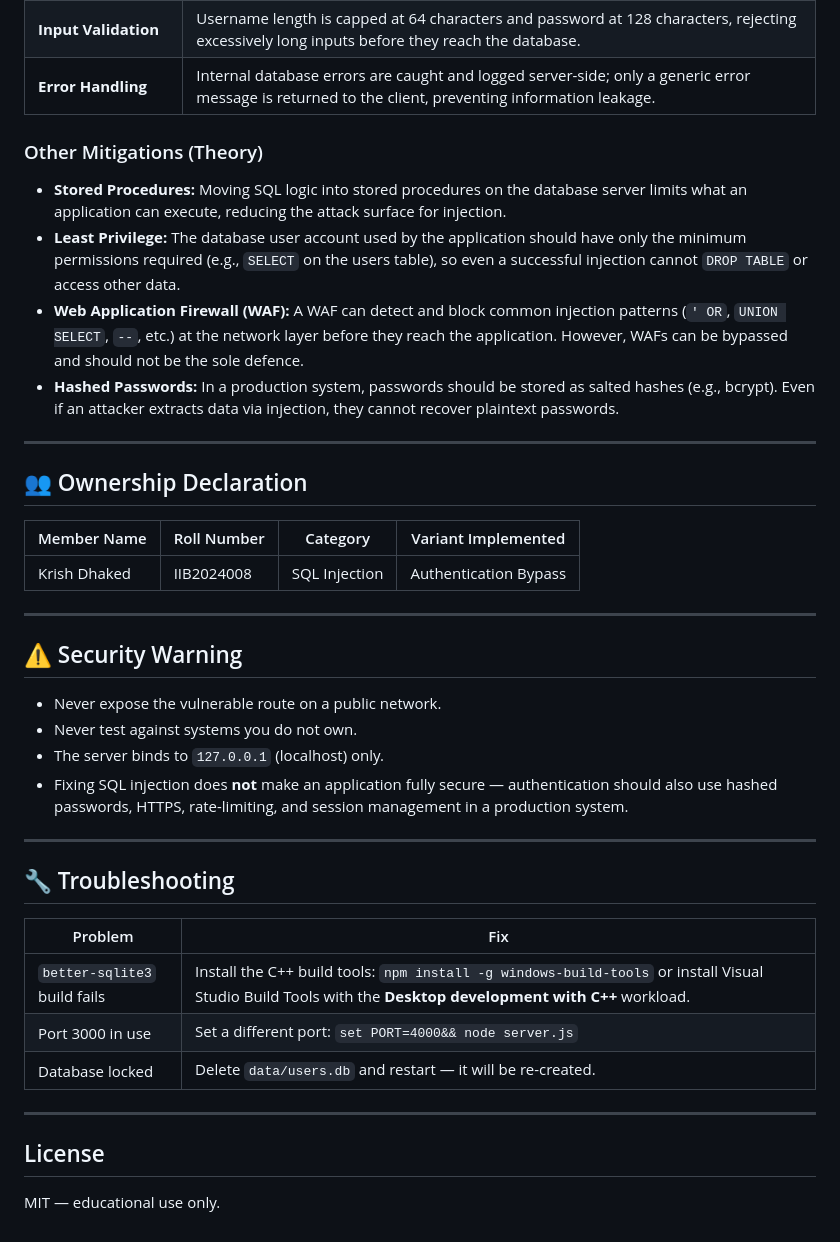
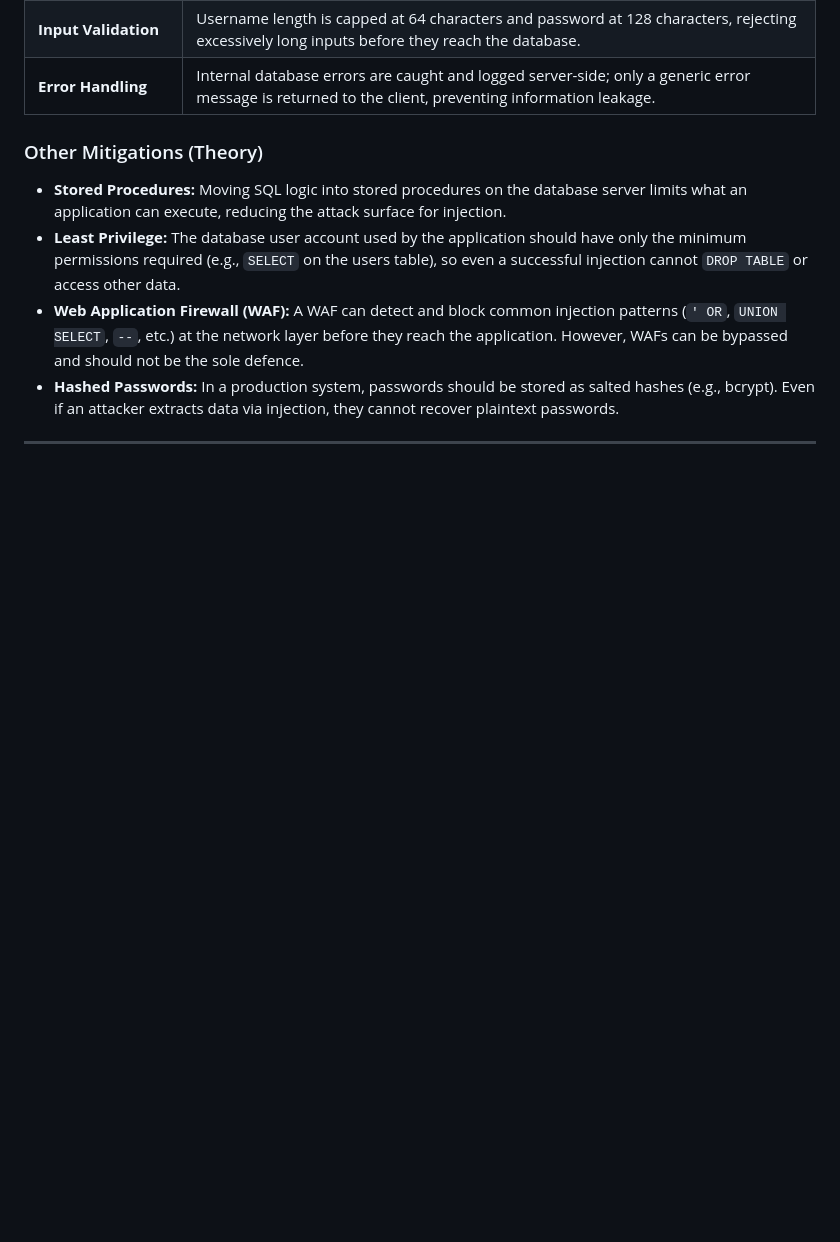
Before and after one commit to mkj-1901/CS04-Group13-Sec-C, a Markdown page: IIB2024008/README.md, the part around the change. Rendered like a GitHub page; blank space fills up the shorter version.

```diff
--- a/IIB2024008/README.md
+++ b/IIB2024008/README.md
@@ -140,34 +140,3 @@ The `OR '1'='1'` makes the `WHERE` clause always true, and `--` comments out the
 - **Hashed Passwords:** In a production system, passwords should be stored as salted hashes (e.g., bcrypt). Even if an attacker extracts data via injection, they cannot recover plaintext passwords.
 
 ---
-
-## 👥 Ownership Declaration
-
-| Member Name  | Roll Number | Category      | Variant Implemented       |
-|--------------|-------------|---------------|---------------------------|
-| Krish Dhaked | IIB2024008  | SQL Injection | Authentication Bypass     |
-
----
-
-## ⚠️ Security Warning
-
-- Never expose the vulnerable route on a public network.
-- Never test against systems you do not own.
-- The server binds to `127.0.0.1` (localhost) only.
-- Fixing SQL injection does **not** make an application fully secure — authentication should also use hashed passwords, HTTPS, rate-limiting, and session management in a production system.
-
----
-
-## 🔧 Troubleshooting
-
-| Problem | Fix |
-|---------|-----|
-| `better-sqlite3` build fails | Install the C++ build tools: `npm install -g windows-build-tools` or install Visual Studio Build Tools with the **Desktop development with C++** workload. |
-| Port 3000 in use | Set a different port: `set PORT=4000&& node server.js` |
-| Database locked | Delete `data/users.db` and restart — it will be re-created. |
-
----
-
-## License
-
-MIT — educational use only.
```
